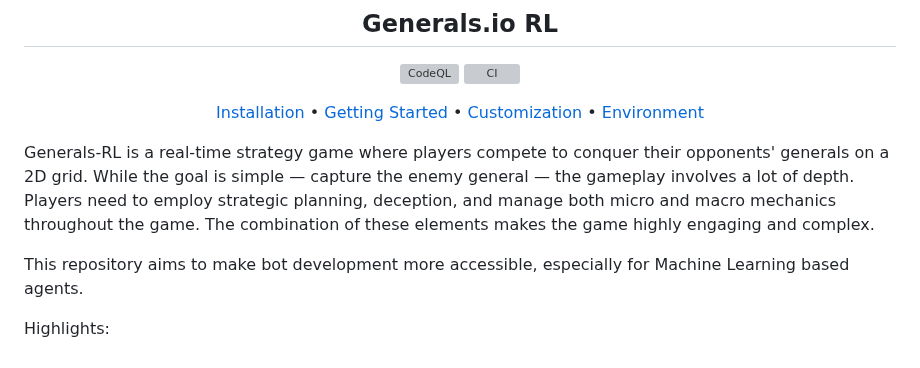
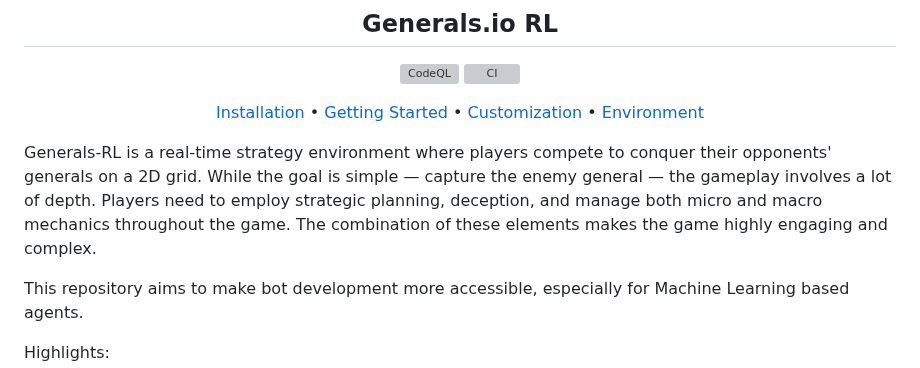
Before and after one commit to strakam/generals-bots, a Markdown page: README.md, the part around the change. GitHub-like rendering; grey boxes are pictures that could not be loaded.

Commit message:
docs: Update readme

```diff
--- a/README.md
+++ b/README.md
@@ -13,7 +13,10 @@
 [Installation](#-installation) • [Getting Started](#-getting-started) • [Customization](#-custom-maps) • [Environment](#-environment)
 </div>
 
-Generals-RL is a real-time strategy game where players compete to conquer their opponents' generals on a 2D grid. While the goal is simple — capture the enemy general — the gameplay involves a lot of depth. Players need to employ strategic planning, deception, and manage both micro and macro mechanics throughout the game. The combination of these elements makes the game highly engaging and complex.
+Generals-RL is a real-time strategy environment where players compete to conquer their opponents' generals on a 2D grid.
+While the goal is simple — capture the enemy general — the gameplay involves a lot of depth.
+Players need to employ strategic planning, deception, and manage both micro and macro mechanics throughout the game.
+The combination of these elements makes the game highly engaging and complex.
 
 This repository aims to make bot development more accessible, especially for Machine Learning based agents.
 
```
